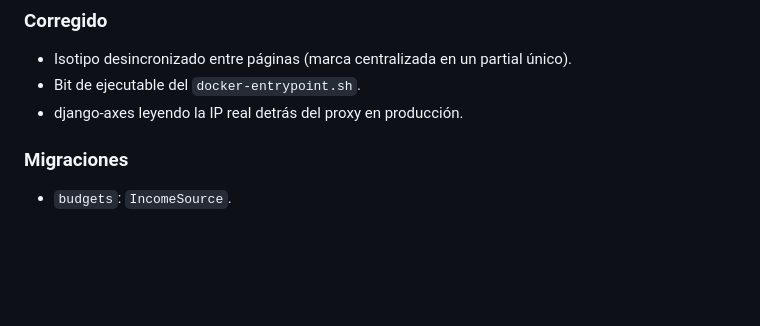
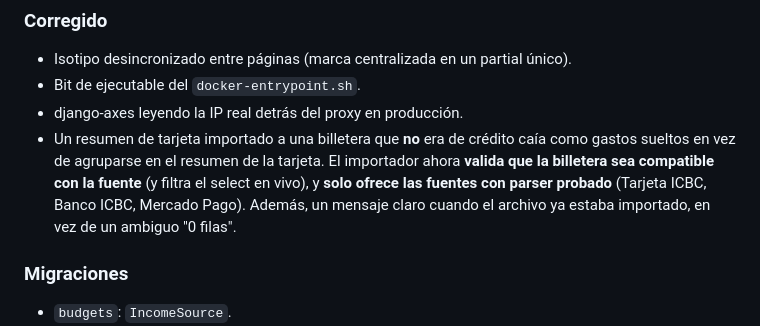
Before and after one commit to felipeGarciaSuez/caudal, a Markdown page: CHANGELOG.md, the part around the change. Rendered like a GitHub page; blank space fills up the shorter version.

Commit message:
CHANGELOG: sumar el fix del importador a 1.3.0

```diff
--- a/CHANGELOG.md
+++ b/CHANGELOG.md
@@ -44,6 +44,12 @@ VPS con Docker.
 - Isotipo desincronizado entre páginas (marca centralizada en un partial único).
 - Bit de ejecutable del `docker-entrypoint.sh`.
 - django-axes leyendo la IP real detrás del proxy en producción.
+- Un resumen de tarjeta importado a una billetera que **no** era de crédito caía
+  como gastos sueltos en vez de agruparse en el resumen de la tarjeta. El
+  importador ahora **valida que la billetera sea compatible con la fuente** (y
+  filtra el select en vivo), y **solo ofrece las fuentes con parser probado**
+  (Tarjeta ICBC, Banco ICBC, Mercado Pago). Además, un mensaje claro cuando el
+  archivo ya estaba importado, en vez de un ambiguo "0 filas".
 
 ### Migraciones
 - `budgets`: `IncomeSource`.
```
